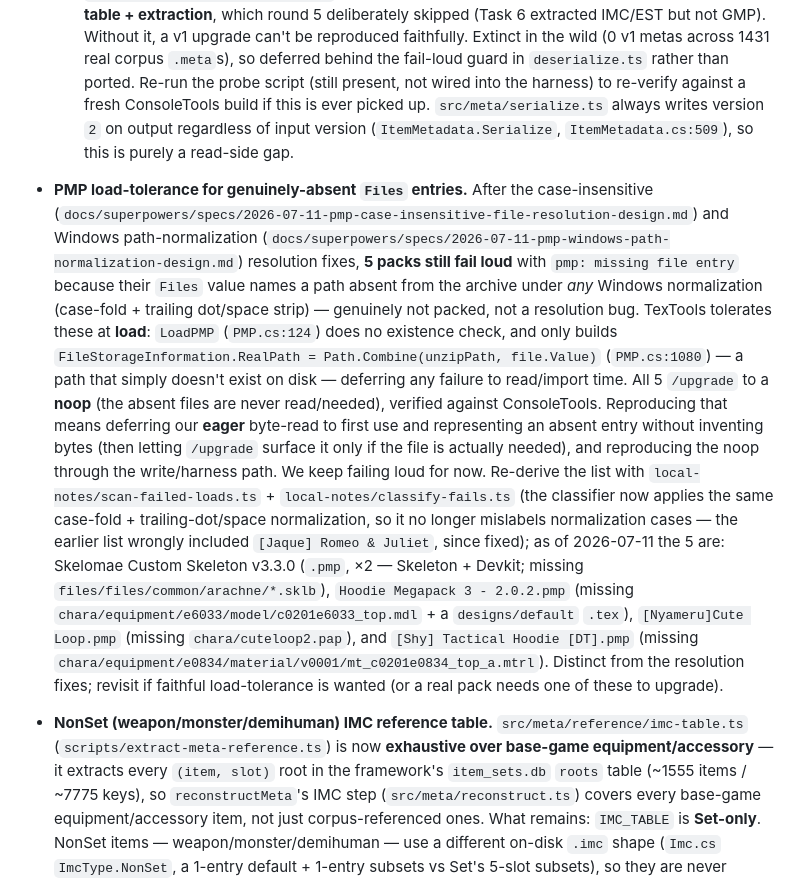
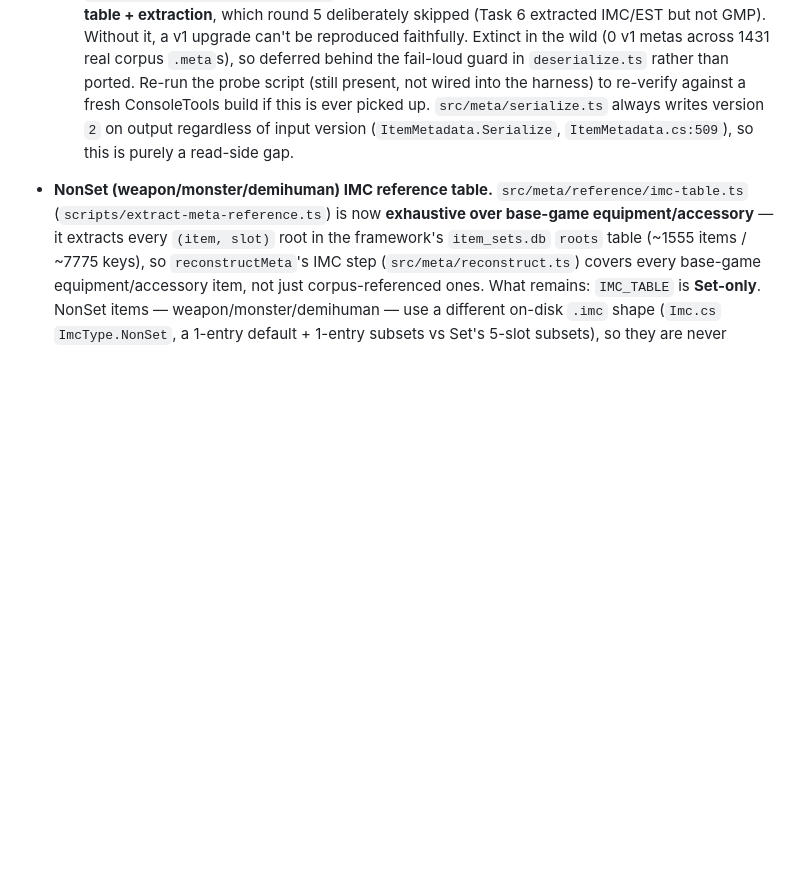
Before and after one commit to efokschaner/ffxiv-upgrade-modpack, a Markdown page: BACKLOG.md, the part around the change. GitHub-like rendering; blank space fills up the shorter version.

Commit message:
docs(pmp): retire the absent-file backlog item; record the /resave probe result

```diff
--- a/BACKLOG.md
+++ b/BACKLOG.md
@@ -127,30 +127,6 @@ highest-priority first. Reference: `src/upgrade/upgrade.ts`, `reference/.../Mods
   picked up. `src/meta/serialize.ts` always writes version `2` on output regardless of input
   version (`ItemMetadata.Serialize`, `ItemMetadata.cs:509`), so this is purely a read-side gap.
 
-- **PMP load-tolerance for genuinely-absent `Files` entries.** After the case-insensitive
-  (`docs/superpowers/specs/2026-07-11-pmp-case-insensitive-file-resolution-design.md`) and Windows
-  path-normalization (`docs/superpowers/specs/2026-07-11-pmp-windows-path-normalization-design.md`)
-  resolution fixes, **5 packs still fail loud** with `pmp: missing file entry` because their `Files`
-  value names a path absent from the archive under *any* Windows normalization (case-fold + trailing
-  dot/space strip) — genuinely not packed, not a resolution bug. TexTools tolerates these at **load**:
-  `LoadPMP` (`PMP.cs:124`) does no existence check, and only builds
-  `FileStorageInformation.RealPath = Path.Combine(unzipPath, file.Value)` (`PMP.cs:1080`) — a path
-  that simply doesn't exist on disk — deferring any failure to read/import time. All 5 `/upgrade` to a
-  **noop** (the absent files are never read/needed), verified against ConsoleTools. Reproducing that
-  means deferring our **eager** byte-read to first use and representing an absent entry without
-  inventing bytes (then letting `/upgrade` surface it only if the file is actually needed), and
-  reproducing the noop through the write/harness path. We keep failing loud for now. Re-derive the
-  list with `local-notes/scan-failed-loads.ts` + `local-notes/classify-fails.ts` (the classifier now
-  applies the same case-fold + trailing-dot/space normalization, so it no longer mislabels
-  normalization cases — the earlier list wrongly included `[Jaque] Romeo & Juliet`, since fixed); as of
-  2026-07-11 the 5 are: Skelomae Custom Skeleton v3.3.0 (`.pmp`, ×2 — Skeleton + Devkit; missing
-  `files/files/common/arachne/*.sklb`), `Hoodie Megapack 3 - 2.0.2.pmp` (missing
-  `chara/equipment/e6033/model/c0201e6033_top.mdl` + a `designs/default` `.tex`),
-  `[Nyameru]Cute Loop.pmp` (missing `chara/cuteloop2.pap`), and `[Shy] Tactical Hoodie [DT].pmp`
-  (missing `chara/equipment/e0834/material/v0001/mt_c0201e0834_top_a.mtrl`). Distinct from the
-  resolution fixes; revisit if faithful load-tolerance is wanted (or a real pack needs one of these to
-  upgrade).
-
 - **NonSet (weapon/monster/demihuman) IMC reference table.** `src/meta/reference/imc-table.ts`
   (`scripts/extract-meta-reference.ts`) is now **exhaustive over base-game equipment/accessory** —
   it extracts every `(item, slot)` root in the framework's `item_sets.db` `roots` table (~1555
```
Also changed, not shown: 1 other file.
